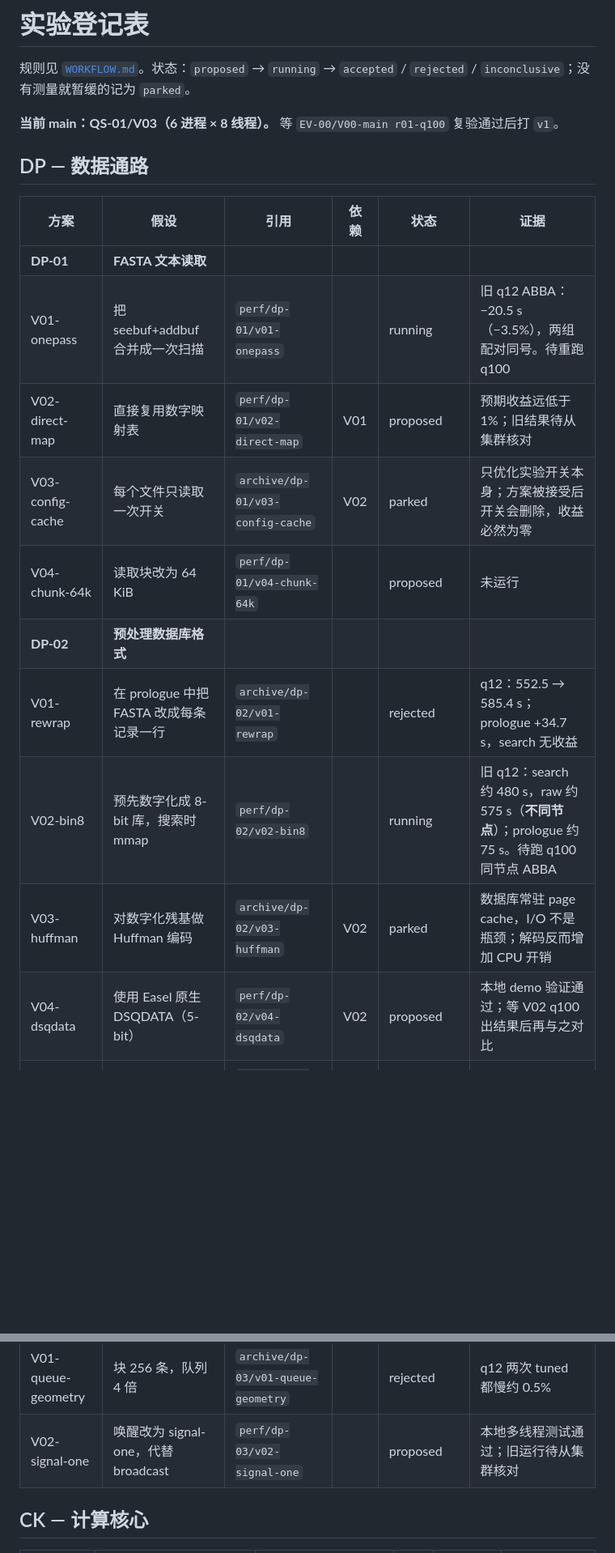
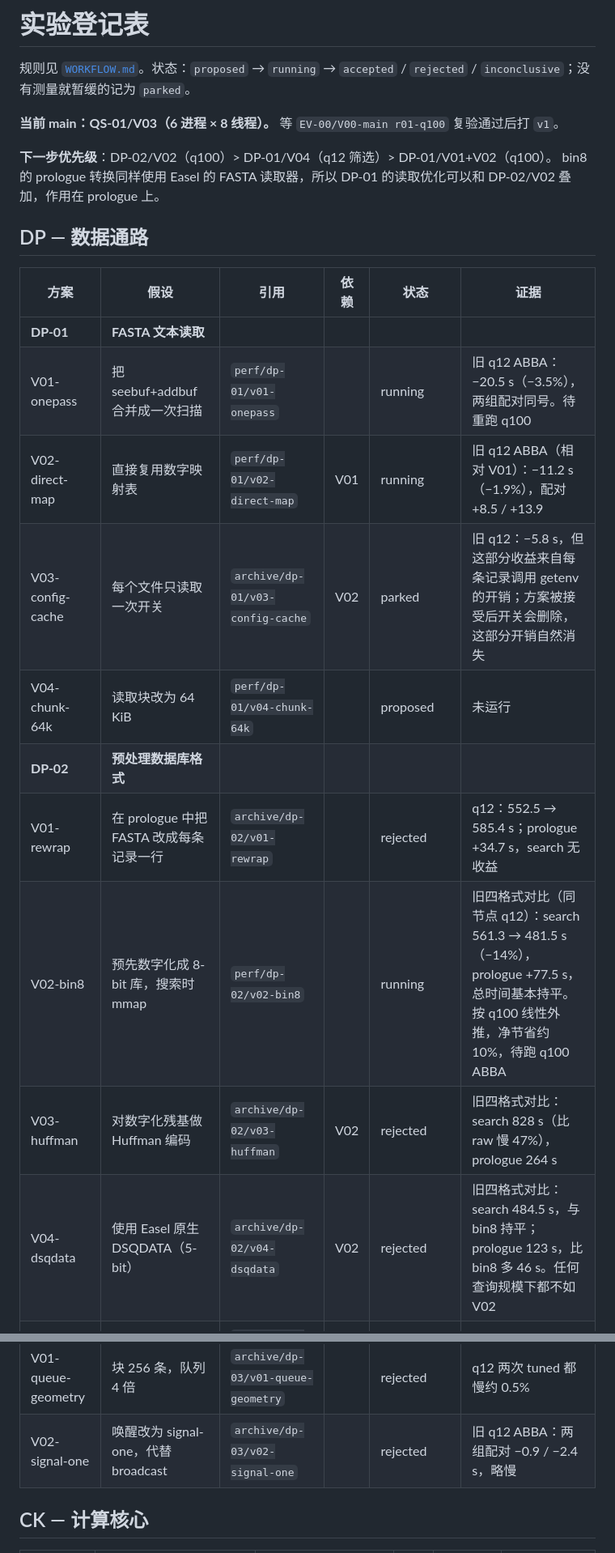
Before and after one commit to DotRedstone/SuperMSA, a Markdown page: docs/EXPERIMENTS.md, 2 parts joined by grey strips. Shown at 81% size. Drawn GitHub-style; blank space fills up the shorter version.

Commit message:
docs: fold legacy cluster results into the registry and reject dominated variants

```diff
--- a/docs/EXPERIMENTS.md
+++ b/docs/EXPERIMENTS.md
@@ -3,6 +3,9 @@
 规则见 [`WORKFLOW.md`](WORKFLOW.md)。状态：`proposed` → `running` → `accepted` / `rejected` / `inconclusive`；没有测量就暂缓的记为 `parked`。
 
 **当前 main：QS-01/V03（6 进程 × 8 线程）。** 等 `EV-00/V00-main r01-q100` 复验通过后打 `v1`。
+
+**下一步优先级**：DP-02/V02（q100）> DP-01/V04（q12 筛选）> DP-01/V01+V02（q100）。
+bin8 的 prologue 转换同样使用 Easel 的 FASTA 读取器，所以 DP-01 的读取优化可以和 DP-02/V02 叠加，作用在 prologue 上。
 
 ## DP — 数据通路
 
@@ -10,18 +13,18 @@
 |---|---|---|---|---|---|
 | **DP-01** | **FASTA 文本读取** | | | | |
 | V01-onepass | 把 seebuf+addbuf 合并成一次扫描 | `perf/dp-01/v01-onepass` | | running | 旧 q12 ABBA：−20.5 s（−3.5%），两组配对同号。待重跑 q100 |
-| V02-direct-map | 直接复用数字映射表 | `perf/dp-01/v02-direct-map` | V01 | proposed | 预期收益远低于 1%；旧结果待从集群核对 |
-| V03-config-cache | 每个文件只读取一次开关 | `archive/dp-01/v03-config-cache` | V02 | parked | 只优化实验开关本身；方案被接受后开关会删除，收益必然为零 |
+| V02-direct-map | 直接复用数字映射表 | `perf/dp-01/v02-direct-map` | V01 | running | 旧 q12 ABBA（相对 V01）：−11.2 s（−1.9%），配对 +8.5 / +13.9 |
+| V03-config-cache | 每个文件只读取一次开关 | `archive/dp-01/v03-config-cache` | V02 | parked | 旧 q12：−5.8 s，但这部分收益来自每条记录调用 getenv 的开销；方案被接受后开关会删除，这部分开销自然消失 |
 | V04-chunk-64k | 读取块改为 64 KiB | `perf/dp-01/v04-chunk-64k` | | proposed | 未运行 |
 | **DP-02** | **预处理数据库格式** | | | | |
 | V01-rewrap | 在 prologue 中把 FASTA 改成每条记录一行 | `archive/dp-02/v01-rewrap` | | rejected | q12：552.5 → 585.4 s；prologue +34.7 s，search 无收益 |
-| V02-bin8 | 预先数字化成 8-bit 库，搜索时 mmap | `perf/dp-02/v02-bin8` | | running | 旧 q12：search 约 480 s，raw 约 575 s（**不同节点**）；prologue 约 75 s。待跑 q100 同节点 ABBA |
-| V03-huffman | 对数字化残基做 Huffman 编码 | `archive/dp-02/v03-huffman` | V02 | parked | 数据库常驻 page cache，I/O 不是瓶颈；解码反而增加 CPU 开销 |
-| V04-dsqdata | 使用 Easel 原生 DSQDATA（5-bit） | `perf/dp-02/v04-dsqdata` | V02 | proposed | 本地 demo 验证通过；等 V02 q100 出结果后再与之对比 |
+| V02-bin8 | 预先数字化成 8-bit 库，搜索时 mmap | `perf/dp-02/v02-bin8` | | running | 旧四格式对比（同节点 q12）：search 561.3 → 481.5 s（−14%），prologue +77.5 s，总时间基本持平。按 q100 线性外推，净节省约 10%，待跑 q100 ABBA |
+| V03-huffman | 对数字化残基做 Huffman 编码 | `archive/dp-02/v03-huffman` | V02 | rejected | 旧四格式对比：search 828 s（比 raw 慢 47%），prologue 264 s |
+| V04-dsqdata | 使用 Easel 原生 DSQDATA（5-bit） | `archive/dp-02/v04-dsqdata` | V02 | rejected | 旧四格式对比：search 484.5 s，与 bin8 持平；prologue 123 s，比 bin8 多 46 s。任何查询规模下都不如 V02 |
 | V05-bin8-batched-writer | BIN8 转换器批量写出 | `archive/dp-02/v05-bin8-batched-writer` | V02 | inconclusive | 两组配对差值 −12.6 / +15.6 s，符号相反 |
 | **DP-03** | **Reader/Worker 队列** | | | | |
 | V01-queue-geometry | 块 256 条，队列 4 倍 | `archive/dp-03/v01-queue-geometry` | | rejected | q12 两次 tuned 都慢约 0.5% |
-| V02-signal-one | 唤醒改为 signal-one，代替 broadcast | `perf/dp-03/v02-signal-one` | | proposed | 本地多线程测试通过；旧运行待从集群核对 |
+| V02-signal-one | 唤醒改为 signal-one，代替 broadcast | `archive/dp-03/v02-signal-one` | | rejected | 旧 q12 ABBA：两组配对 −0.9 / −2.4 s，略慢 |
 
 ## CK — 计算核心
 
```
Also changed, not shown: docs/HISTORY.md (+2 -2 lines), docs/WORKFLOW.md (+1 -0 lines).
